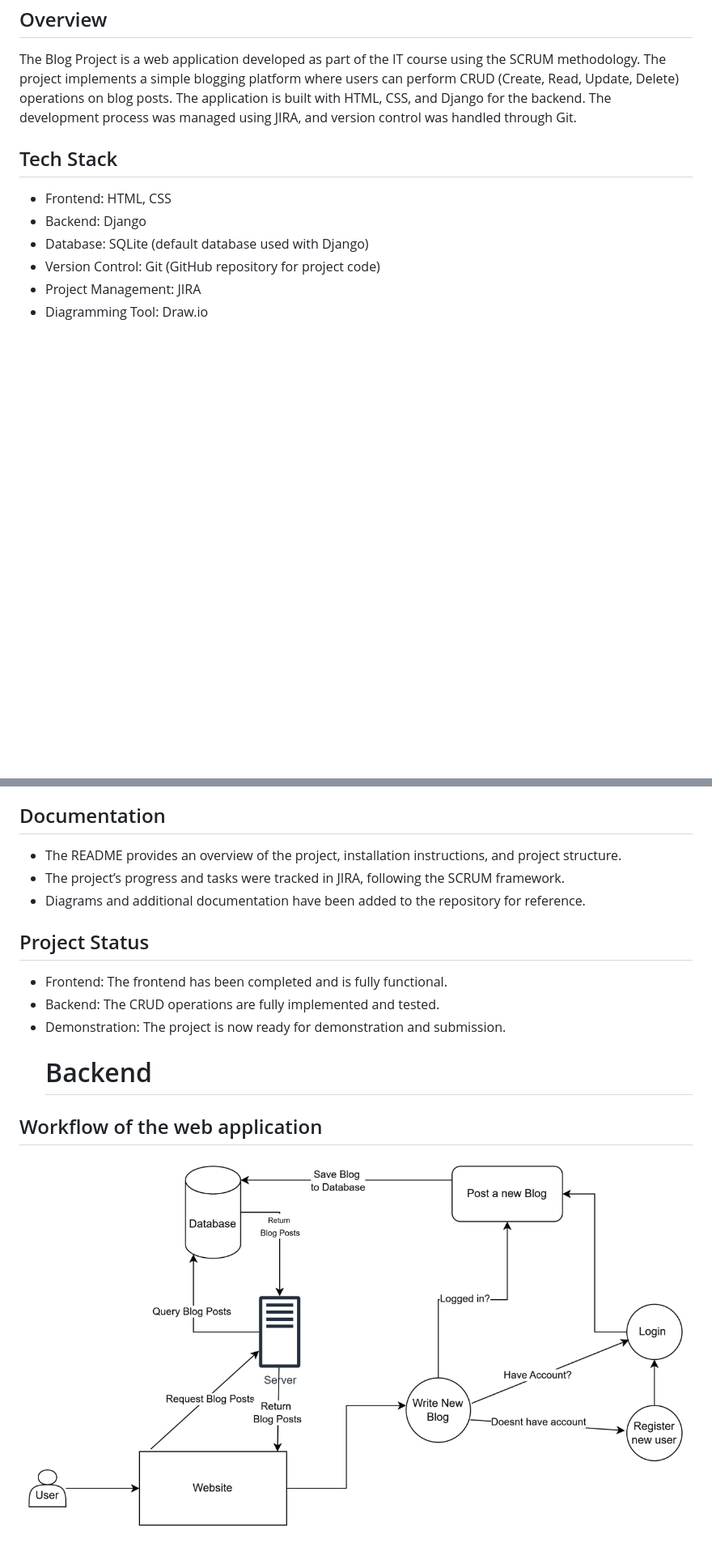
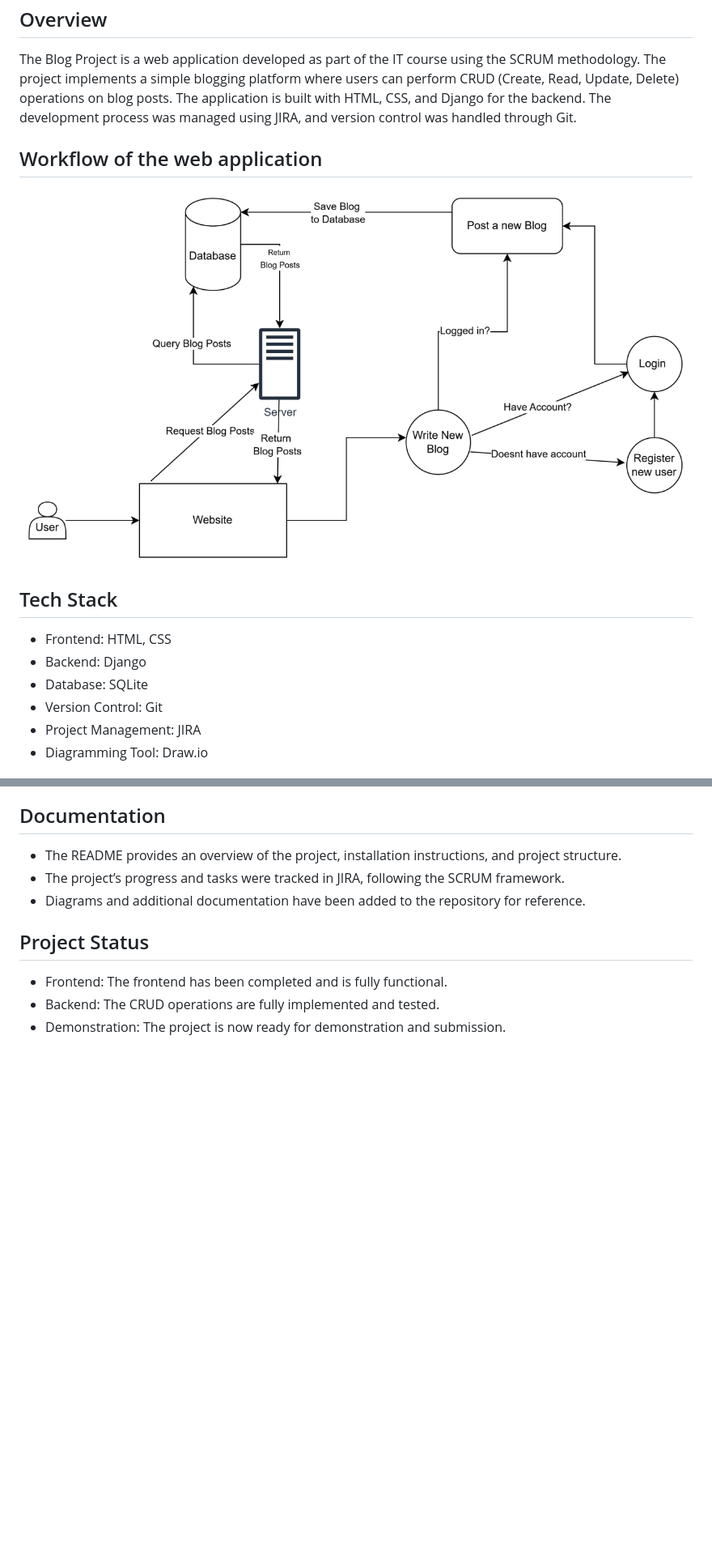
Before and after one commit to javokhirbek1999/blog-project, a Markdown page: README.md, 2 parts joined by grey strips. Shown: that part at 81% size. Rendered like a GitHub page; blank space fills up the shorter version.

```diff
--- a/README.md
+++ b/README.md
@@ -4,12 +4,15 @@
 
 The Blog Project is a web application developed as part of the IT course using the SCRUM methodology. The project implements a simple blogging platform where users can perform CRUD (Create, Read, Update, Delete) operations on blog posts. The application is built with HTML, CSS, and Django for the backend. The development process was managed using JIRA, and version control was handled through Git.
 
+## Workflow of the web application
+![WorkFlow Diagram](workflow-diagram.jpg)
+
 ## Tech Stack
 
 - Frontend: HTML, CSS
 - Backend: Django
-- Database: SQLite (default database used with Django)
-- Version Control: Git (GitHub repository for project code)
+- Database: SQLite
+- Version Control: Git
 - Project Management: JIRA
 - Diagramming Tool: Draw.io
 
@@ -108,7 +111,3 @@ The following team members contributed to this project:
 - Frontend: The frontend has been completed and is fully functional.
 - Backend: The CRUD operations are fully implemented and tested.
 - Demonstration: The project is now ready for demonstration and submission.
-  # Backend
-
-## Workflow of the web application
-![WorkFlow Diagram](workflow-diagram.jpg)
```
